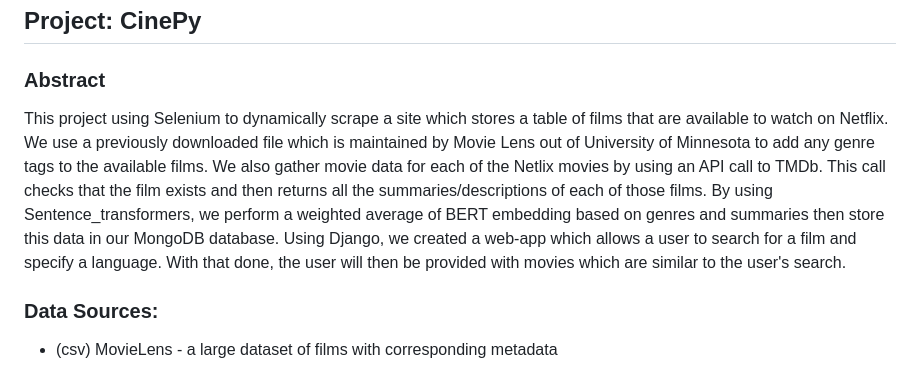
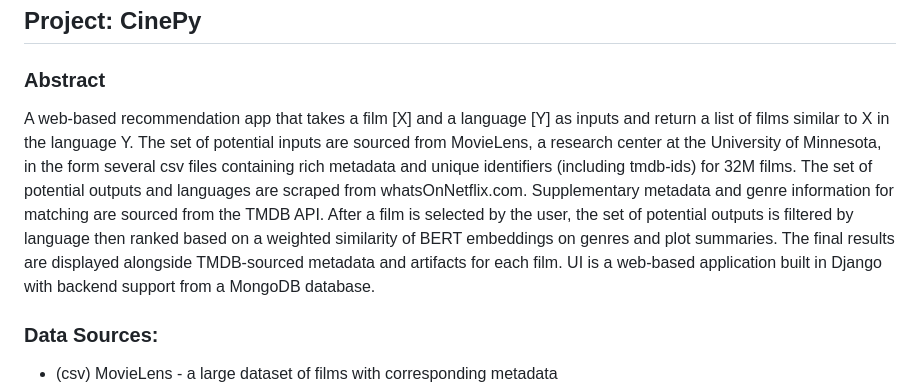
Before and after one commit to cordixx42/movie_py, a Markdown page: README.md, the part around the change. Rendered like a GitHub page.

Commit message:
updated abstract

```diff
--- a/README.md
+++ b/README.md
@@ -5,7 +5,7 @@ Team Name: MaRuLy Py
 
 ## Project: CinePy
 ### Abstract
-This project using Selenium to dynamically scrape a site which stores a table of films that are available to watch on Netflix. We use a previously downloaded file which is maintained by Movie Lens out of University of Minnesota to add any genre tags to the available films. We also gather movie data for each of the Netlix movies by using an API call to TMDb. This call checks that the film exists and then returns all the summaries/descriptions of each of those films. By using Sentence_transformers, we perform a weighted average of BERT embedding based on genres and summaries then store this data in our MongoDB database. Using Django, we created a web-app which allows a user to search for a film and specify a language. With that done, the user will then be provided with movies which are similar to the user's search.
+A web-based recommendation app that takes a film [X] and a language [Y] as inputs and return a list of films similar to X in the language Y. The set of potential inputs are sourced from MovieLens, a research center at the University of Minnesota, in the form several csv files containing rich metadata and unique identifiers (including tmdb-ids) for 32M films. The set of potential outputs and languages are scraped from whatsOnNetflix.com. Supplementary metadata and genre information for matching are sourced from the TMDB API. After a film is selected by the user, the set of potential outputs is filtered by language then ranked based on a weighted similarity of BERT embeddings on genres and plot summaries. The final results are displayed alongside TMDB-sourced metadata and artifacts for each film. UI is a web-based application built in Django with backend support from a MongoDB database.
 
 ### Data Sources:
 - (csv) MovieLens - a large dataset of films with corresponding metadata
```
